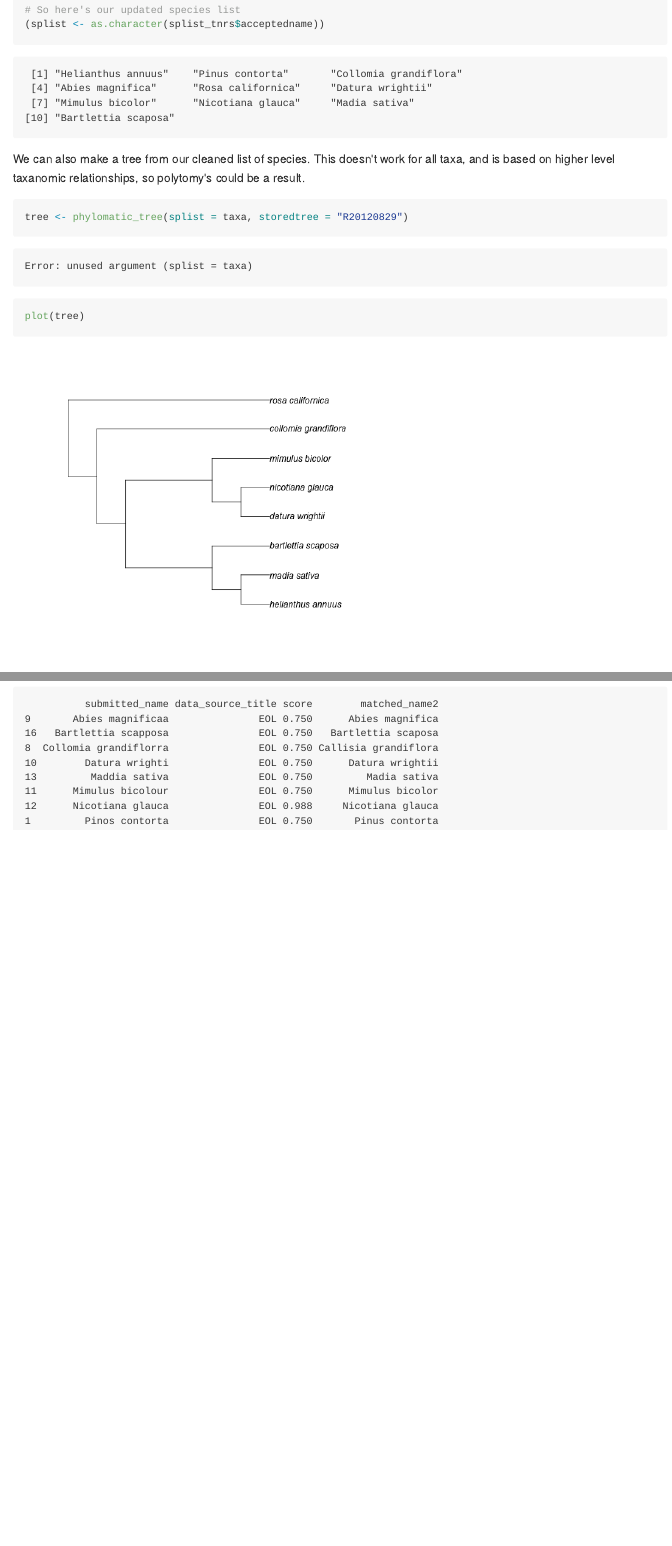
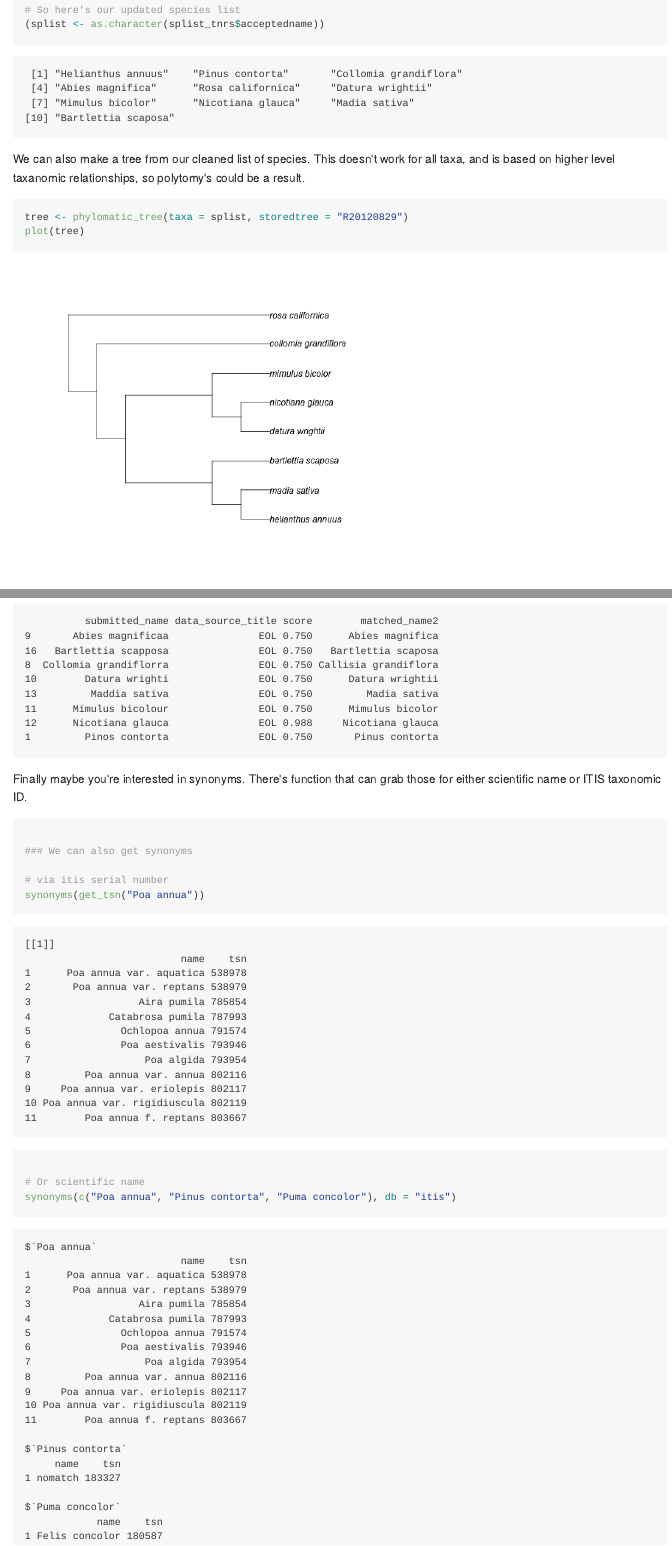
Before and after one commit to ropensci-training/workshops-duke-2014-02, an R Markdown document (01-taxonomy/taxize_usecase1.Rmd): the page in a window 1100 px wide, from 1020 px down, and a second part further down, joined at a grey line. The pictures show the output file 01-taxonomy/taxize_usecase1.md that the author committed with the source, drawn offline in the style of GitHub.

Commit message:
fixed usecase1

````diff
--- a/01-taxonomy/taxize_usecase1.Rmd
+++ b/01-taxonomy/taxize_usecase1.Rmd
@@ -36,7 +36,7 @@ splist_tnrs <- tnrs(query=splist, getpost="POST", source = "iPlant_TNRS")
 We can also make a tree from our cleaned list of species.  This doesn't work for all taxa, and is based on higher level taxanomic relationships, so polytomy's could be a result.
 
 ```{r message = FALSE, warning=FALSE}
-tree <- phylomatic_tree(splist=taxa, storedtree = "R20120829")
+tree <- phylomatic_tree(taxa=splist, storedtree = "R20120829")
 plot(tree)
 
 ```
@@ -51,3 +51,17 @@ eol <- sources$id[sources$title == 'EOL']
 out <- gnr_resolve(splist, data_source_ids=eol, stripauthority=TRUE)
 unique(out)
 ```
+
+Finally maybe you're interested in synonyms.  There's function that can grab those for either scientific name or ITIS taxonomic ID.
+
+```{r syns}
+
+### We can also get synonyms
+
+# via itis serial number
+synonyms(get_tsn("Poa annua"))
+
+# Or scientific name
+synonyms(c("Poa annua",'Pinus contorta','Puma concolor'), db="itis")
+
+```
````
Also changed, not shown: 01-taxonomy/taxize_usecase1.md.
